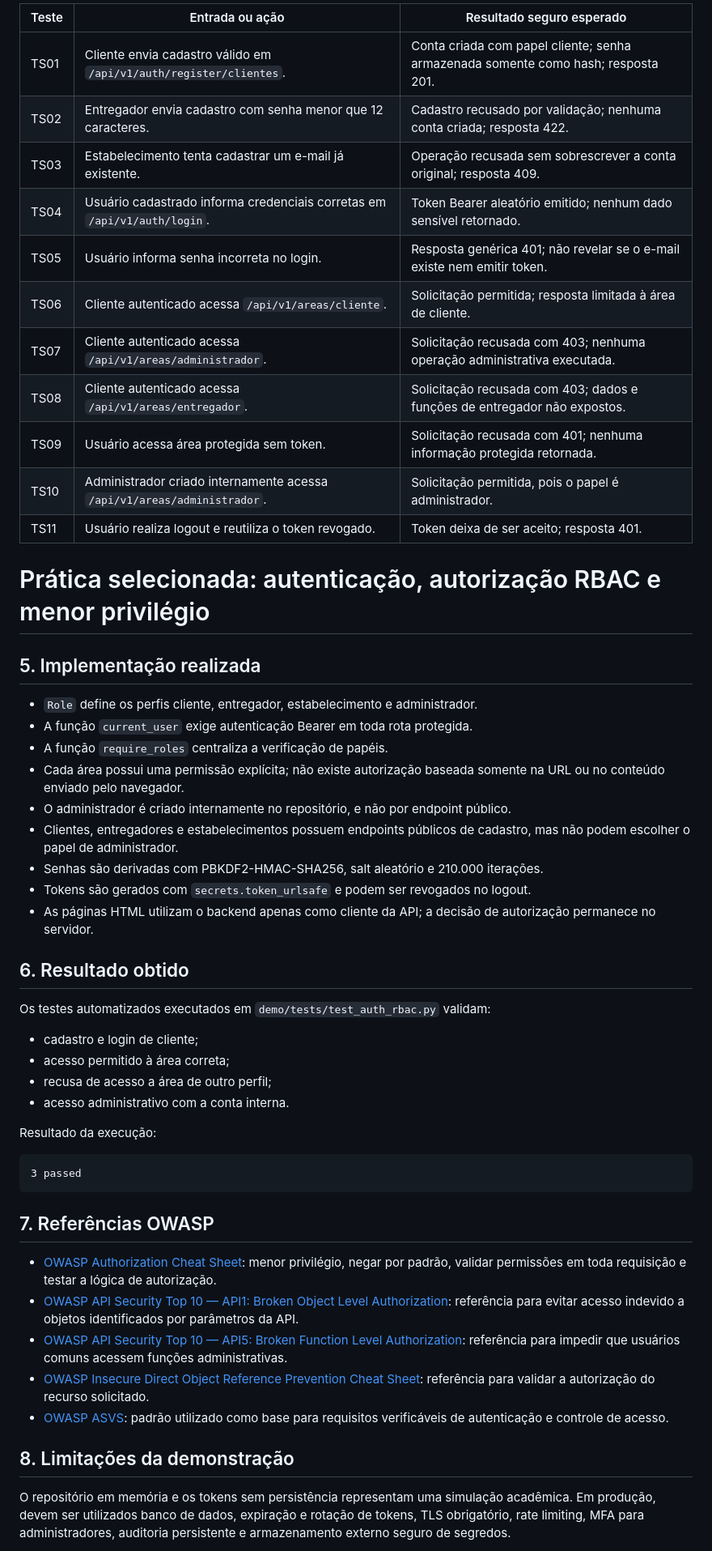
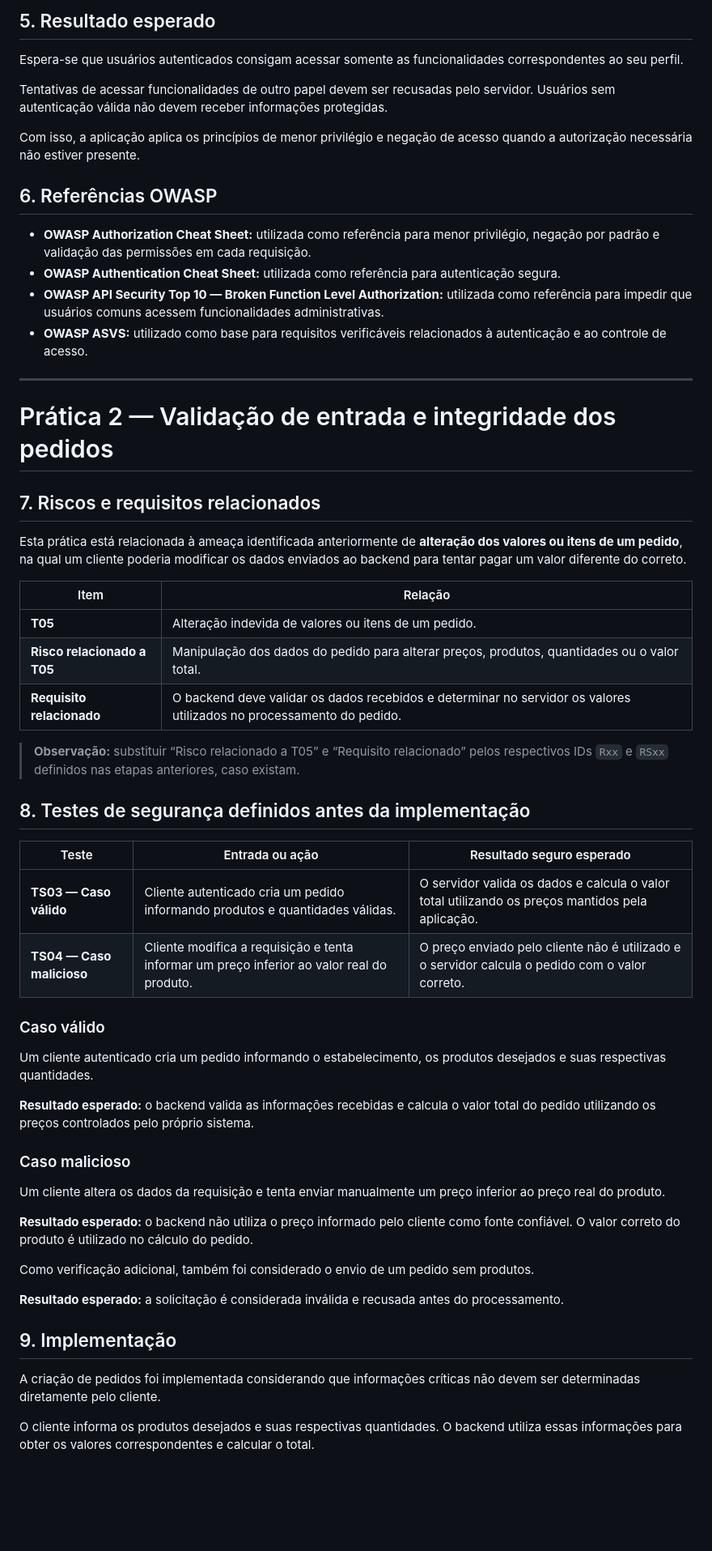
Before and after one commit to vinisilva2020/engenharia-de-software-seguro-2026, a Markdown page: docs/etapa-4-codigo-seguro.md, the part around one of its changes. Shown at 81% size. Drawn GitHub-style; blank space fills up the shorter version.

Commit message:
docs(prática)adiciona segunda prática de código seguro à etapa 4

````diff
--- a/docs/etapa-4-codigo-seguro.md
+++ b/docs/etapa-4-codigo-seguro.md
@@ -62,65 +59,61 @@ Uma pessoa tenta acessar uma área protegida sem enviar o cabeçalho
 
-| Teste | Entrada ou ação                                                          | Resultado seguro esperado                                                         |
-| ----- | ------------------------------------------------------------------------ | --------------------------------------------------------------------------------- |
-| TS01  | Cliente envia cadastro válido em `/api/v1/auth/register/clientes`.       | Conta criada com papel cliente; senha armazenada somente como hash; resposta 201. |
-| TS02  | Entregador envia cadastro com senha menor que 12 caracteres.             | Cadastro recusado por validação; nenhuma conta criada; resposta 422.              |
-| TS03  | Estabelecimento tenta cadastrar um e-mail já existente.                  | Operação recusada sem sobrescrever a conta original; resposta 409.                |
-| TS04  | Usuário cadastrado informa credenciais corretas em `/api/v1/auth/login`. | Token Bearer aleatório emitido; nenhum dado sensível retornado.                   |
-| TS05  | Usuário informa senha incorreta no login.                                | Resposta genérica 401; não revelar se o e-mail existe nem emitir token.           |
-| TS06  | Cliente autenticado acessa `/api/v1/areas/cliente`.                      | Solicitação permitida; resposta limitada à área de cliente.                       |
-| TS07  | Cliente autenticado acessa `/api/v1/areas/administrador`.                | Solicitação recusada com 403; nenhuma operação administrativa executada.          |
-| TS08  | Cliente autenticado acessa `/api/v1/areas/entregador`.                   | Solicitação recusada com 403; dados e funções de entregador não expostos.         |
-| TS09  | Usuário acessa área protegida sem token.                                 | Solicitação recusada com 401; nenhuma informação protegida retornada.             |
-| TS10  | Administrador criado internamente acessa `/api/v1/areas/administrador`.  | Solicitação permitida, pois o papel é administrador.                              |
-| TS11  | Usuário realiza logout e reutiliza o token revogado.                     | Token deixa de ser aceito; resposta 401.                                          |
+## 5. Resultado esperado
 
-# Prática selecionada: autenticação, autorização RBAC e menor privilégio
+Espera-se que usuários autenticados consigam acessar somente as funcionalidades correspondentes ao seu perfil.
 
-## 5. Implementação realizada
+Tentativas de acessar funcionalidades de outro papel devem ser recusadas pelo servidor. Usuários sem autenticação válida não devem receber informações protegidas.
 
-- `Role` define os perfis cliente, entregador, estabelecimento e administrador.
-- A função `current_user` exige autenticação Bearer em toda rota protegida.
-- A função `require_roles` centraliza a verificação de papéis.
-- Cada área possui uma permissão explícita; não existe autorização baseada
-  somente na URL ou no conteúdo enviado pelo navegador.
-- O administrador é criado internamente no repositório, e não por endpoint
-  público.
-- Clientes, entregadores e estabelecimentos possuem endpoints públicos de
-  cadastro, mas não podem escolher o papel de administrador.
-- Senhas são derivadas com PBKDF2-HMAC-SHA256, salt aleatório e 210.000
-  iterações.
-- Tokens são gerados com `secrets.token_urlsafe` e podem ser revogados no
-  logout.
-- As páginas HTML utilizam o backend apenas como cliente da API; a decisão de
-  autorização permanece no servidor.
+Com isso, a aplicação aplica os princípios de menor privilégio e negação de acesso quando a autorização necessária não estiver presente.
 
-## 6. Resultado obtido
+## 6. Referências OWASP
 
-Os testes automatizados executados em `demo/tests/test_auth_rbac.py` validam:
+- **OWASP Authorization Cheat Sheet:** utilizada como referência para menor privilégio, negação por padrão e validação das permissões em cada requisição.
+- **OWASP Authentication Cheat Sheet:** utilizada como referência para autenticação segura.
+- **OWASP API Security Top 10 — Broken Function Level Authorization:** utilizada como referência para impedir que usuários comuns acessem funcionalidades administrativas.
+- **OWASP ASVS:** utilizado como base para requisitos verificáveis relacionados à autenticação e ao controle de acesso.
 
-- cadastro e login de cliente;
-- acesso permitido à área correta;
-- recusa de acesso a área de outro perfil;
-- acesso administrativo com a conta interna.
+---
 
-Resultado da execução:
+# Prática 2 — Validação de entrada e integridade dos pedidos
 
-```text
-3 passed
-```
+## 7. Riscos e requisitos relacionados
 
-## 7. Referências OWASP
+Esta prática está relacionada à ameaça identificada anteriormente de **alteração dos valores ou itens de um pedido**, na qual um cliente poderia modificar os dados enviados ao backend para tentar pagar um valor diferente do correto.
 
-- [OWASP Authorization Cheat Sheet](https://cheatsheetseries.owasp.org/cheatsheets/Authorization_Cheat_Sheet.html): menor privilégio, negar por padrão, validar permissões em toda requisição e testar a lógica de autorização.
-- [OWASP API Security Top 10 — API1: Broken Object Level Authorization](https://owasp.org/API-Security/): referência para evitar acesso indevido a objetos identificados por parâmetros da API.
-- [OWASP API Security Top 10 — API5: Broken Function Level Authorization](https://owasp.org/API-Security/editions/2019/en/0xa5-broken-function-level-authorization/): referência para impedir que usuários comuns acessem funções administrativas.
-- [OWASP Insecure Direct Object Reference Prevention Cheat Sheet](https://cheatsheetseries.owasp.org/cheatsheets/Insecure_Direct_Object_Reference_Prevention_Cheat_Sheet.html): referência para validar a autorização do recurso solicitado.
-- [OWASP ASVS](https://owasp.org/www-project-application-security-verification-standard/): padrão utilizado como base para requisitos verificáveis de autenticação e controle de acesso.
+| Item                        | Relação                                                                                                              |
+| --------------------------- | -------------------------------------------------------------------------------------------------------------------- |
+| **T05**                     | Alteração indevida de valores ou itens de um pedido.                                                                 |
+| **Risco relacionado a T05** | Manipulação dos dados do pedido para alterar preços, produtos, quantidades ou o valor total.                         |
+| **Requisito relacionado**   | O backend deve validar os dados recebidos e determinar no servidor os valores utilizados no processamento do pedido. |
 
-## 8. Limitações da demonstração
+> **Observação:** substituir “Risco relacionado a T05” e “Requisito relacionado” pelos respectivos IDs `Rxx` e `RSxx` definidos nas etapas anteriores, caso existam.
 
-O repositório em memória e os tokens sem persistência representam uma
-simulação acadêmica. Em produção, devem ser utilizados banco de dados,
-expiração e rotação de tokens, TLS obrigatório, rate limiting, MFA para
-administradores, auditoria persistente e armazenamento externo seguro de
-segredos.
+## 8. Testes de segurança definidos antes da implementação
+
+| Teste                     | Entrada ou ação                                                                            | Resultado seguro esperado                                                                        |
+| ------------------------- | ------------------------------------------------------------------------------------------ | ------------------------------------------------------------------------------------------------ |
+| **TS03 — Caso válido**    | Cliente autenticado cria um pedido informando produtos e quantidades válidas.              | O servidor valida os dados e calcula o valor total utilizando os preços mantidos pela aplicação. |
+| **TS04 — Caso malicioso** | Cliente modifica a requisição e tenta informar um preço inferior ao valor real do produto. | O preço enviado pelo cliente não é utilizado e o servidor calcula o pedido com o valor correto.  |
+
+### Caso válido
+
+Um cliente autenticado cria um pedido informando o estabelecimento, os produtos desejados e suas respectivas quantidades.
+
+**Resultado esperado:** o backend valida as informações recebidas e calcula o valor total do pedido utilizando os preços controlados pelo próprio sistema.
+
+### Caso malicioso
+
+Um cliente altera os dados da requisição e tenta enviar manualmente um preço inferior ao preço real do produto.
+
+**Resultado esperado:** o backend não utiliza o preço informado pelo cliente como fonte confiável. O valor correto do produto é utilizado no cálculo do pedido.
+
+Como verificação adicional, também foi considerado o envio de um pedido sem produtos.
+
+**Resultado esperado:** a solicitação é considerada inválida e recusada antes do processamento.
+
+## 9. Implementação
+
+A criação de pedidos foi implementada considerando que informações críticas não devem ser determinadas diretamente pelo cliente.
+
+O cliente informa os produtos desejados e suas respectivas quantidades. O backend utiliza essas informações para obter os valores correspondentes e calcular o total.
+
````
Also changed, not shown: other parts of docs/etapa-4-codigo-seguro.md (+84 -40 lines).
